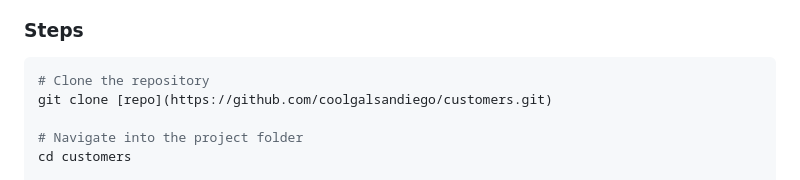
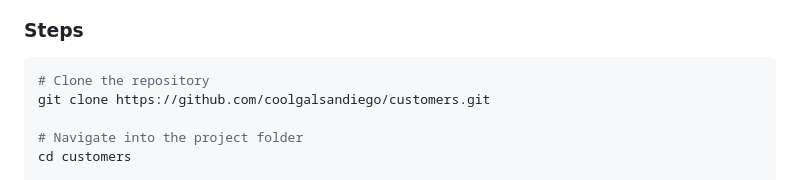
Before and after one commit to coolgalsandiego/customers, a Markdown page: README.md, the part around the change. GitHub-like rendering.

````diff
--- a/README.md
+++ b/README.md
@@ -26,7 +26,7 @@ A Spring Boot REST API to manage customer data.
 
 ```bash
 # Clone the repository
-git clone [repo](https://github.com/coolgalsandiego/customers.git)
+git clone https://github.com/coolgalsandiego/customers.git
 
 # Navigate into the project folder
 cd customers
````
